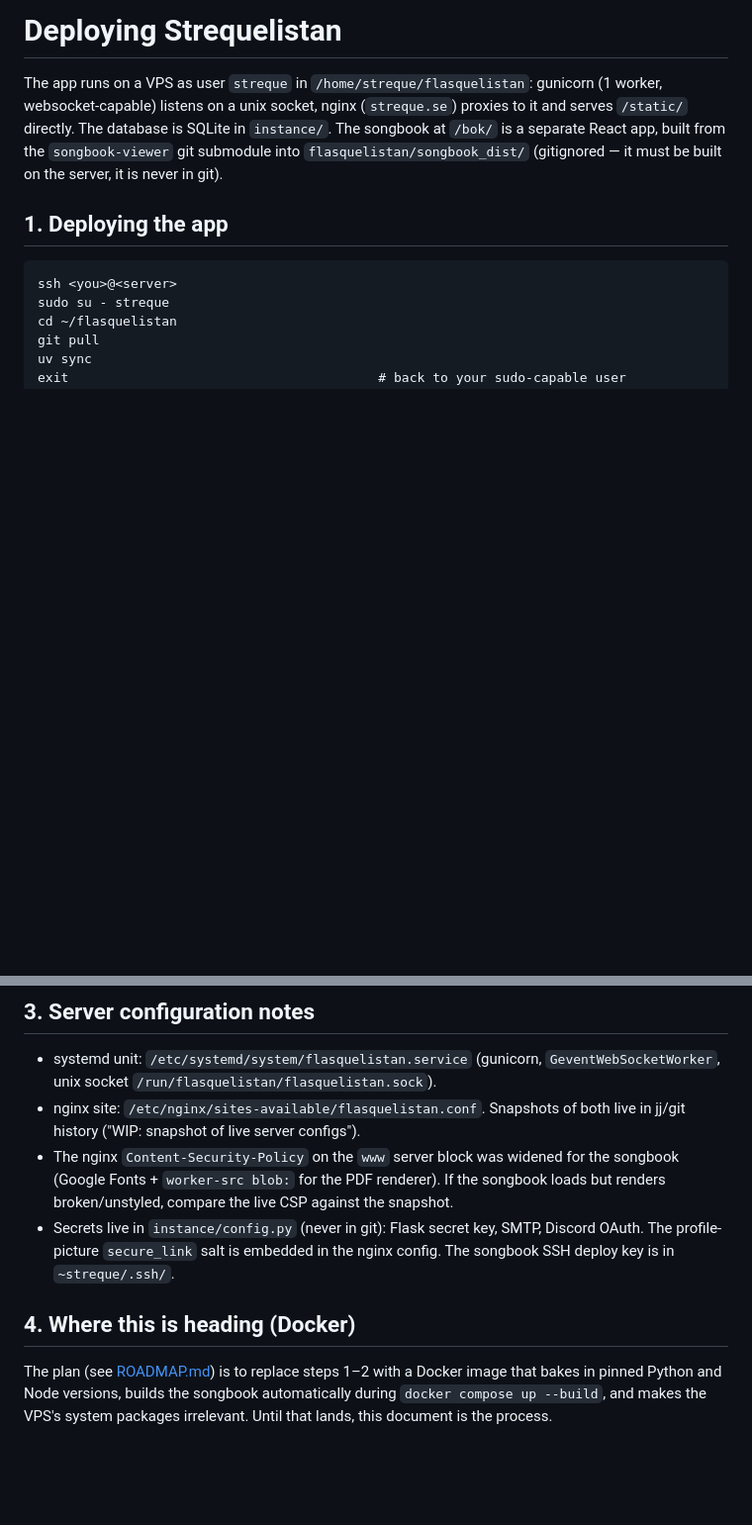
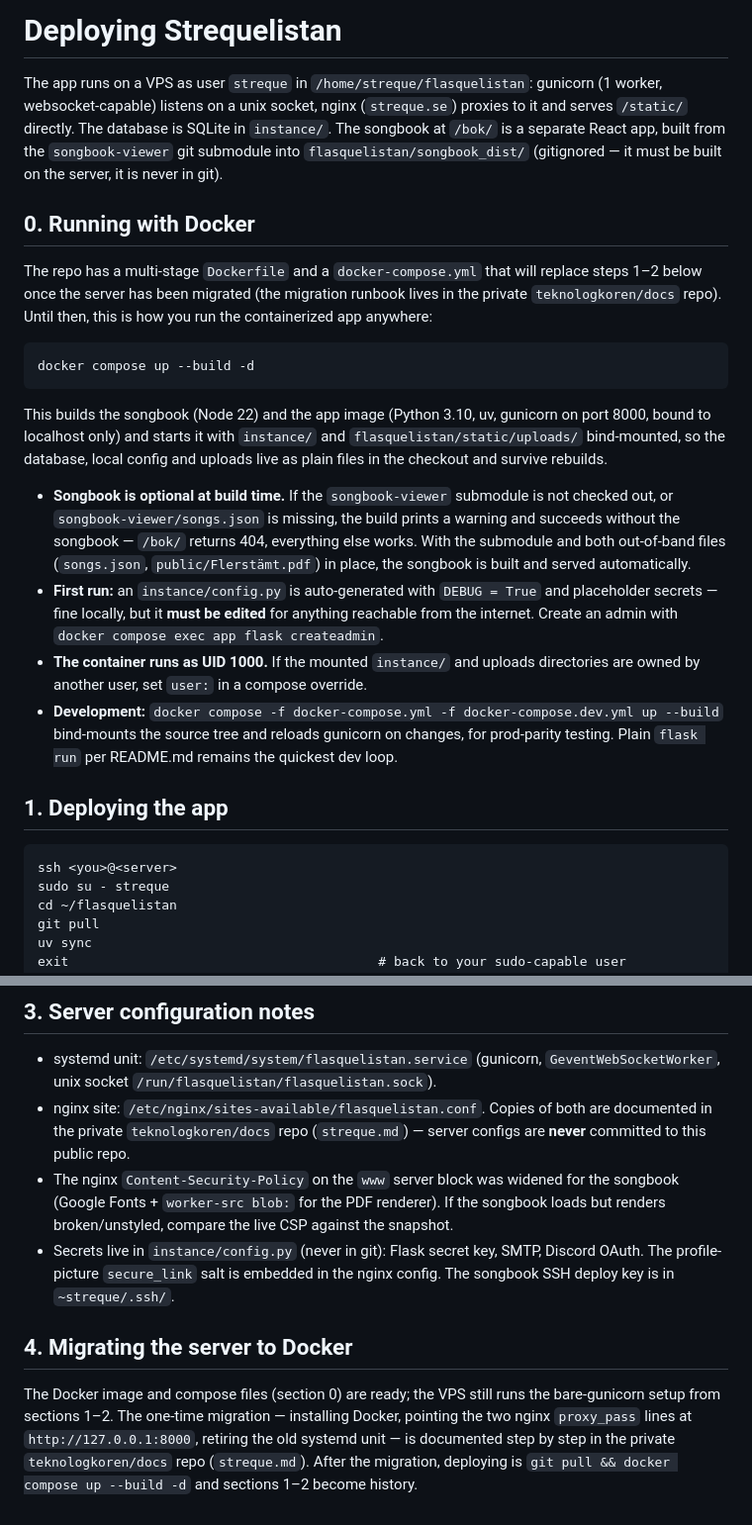
Before and after one commit to teknologkoren/flasquelistan, a Markdown page: docs/DEPLOYMENT.md, 2 parts joined by grey strips. Shown at 99% size. Rendered like a GitHub page; blank space fills up the shorter version.

````diff
--- a/docs/DEPLOYMENT.md
+++ b/docs/DEPLOYMENT.md
@@ -6,6 +6,39 @@ gunicorn (1 worker, websocket-capable) listens on a unix socket, nginx
 SQLite in `instance/`. The songbook at `/bok/` is a separate React app, built
 from the `songbook-viewer` git submodule into `flasquelistan/songbook_dist/`
 (gitignored — it must be built on the server, it is never in git).
+
+## 0. Running with Docker
+
+The repo has a multi-stage `Dockerfile` and a `docker-compose.yml` that will
+replace steps 1–2 below once the server has been migrated (the migration
+runbook lives in the private `teknologkoren/docs` repo). Until then, this is
+how you run the containerized app anywhere:
+
+```
+docker compose up --build -d
+```
+
+This builds the songbook (Node 22) and the app image (Python 3.10, uv,
+gunicorn on port 8000, bound to localhost only) and starts it with `instance/`
+and `flasquelistan/static/uploads/` bind-mounted, so the database, local
+config and uploads live as plain files in the checkout and survive rebuilds.
+
+- **Songbook is optional at build time.** If the `songbook-viewer` submodule
+  is not checked out, or `songbook-viewer/songs.json` is missing, the build
+  prints a warning and succeeds without the songbook — `/bok/` returns 404,
+  everything else works. With the submodule and both out-of-band files
+  (`songs.json`, `public/Flerstämt.pdf`) in place, the songbook is built and
+  served automatically.
+- **First run:** an `instance/config.py` is auto-generated with `DEBUG = True`
+  and placeholder secrets — fine locally, but it **must be edited** for
+  anything reachable from the internet. Create an admin with
+  `docker compose exec app flask createadmin`.
+- **The container runs as UID 1000.** If the mounted `instance/` and uploads
+  directories are owned by another user, set `user:` in a compose override.
+- **Development:** `docker compose -f docker-compose.yml -f
+  docker-compose.dev.yml up --build` bind-mounts the source tree and reloads
+  gunicorn on changes, for prod-parity testing. Plain `flask run` per
+  README.md remains the quickest dev loop.
 
 ## 1. Deploying the app
 
@@ -75,8 +108,9 @@ Verify: log in at https://www.streque.se and open 📘 Flerstämt (`/bok/`).
 
 - systemd unit: `/etc/systemd/system/flasquelistan.service` (gunicorn,
   `GeventWebSocketWorker`, unix socket `/run/flasquelistan/flasquelistan.sock`).
-- nginx site: `/etc/nginx/sites-available/flasquelistan.conf`. Snapshots of
-  both live in jj/git history ("WIP: snapshot of live server configs").
+- nginx site: `/etc/nginx/sites-available/flasquelistan.conf`. Copies of both
+  are documented in the private `teknologkoren/docs` repo (`streque.md`) —
+  server configs are **never** committed to this public repo.
 - The nginx `Content-Security-Policy` on the `www` server block was widened
   for the songbook (Google Fonts + `worker-src blob:` for the PDF renderer).
   If the songbook loads but renders broken/unstyled, compare the live CSP
@@ -85,9 +119,12 @@ Verify: log in at https://www.streque.se and open 📘 Flerstämt (`/bok/`).
   Discord OAuth. The profile-picture `secure_link` salt is embedded in the
   nginx config. The songbook SSH deploy key is in `~streque/.ssh/`.
 
-## 4. Where this is heading (Docker)
+## 4. Migrating the server to Docker
 
-The plan (see [ROADMAP.md](ROADMAP.md)) is to replace steps 1–2 with a Docker
-image that bakes in pinned Python and Node versions, builds the songbook
-automatically during `docker compose up --build`, and makes the VPS's system
-packages irrelevant. Until that lands, this document is the process.
+The Docker image and compose files (section 0) are ready; the VPS still runs
+the bare-gunicorn setup from sections 1–2. The one-time migration —
+installing Docker, pointing the two nginx `proxy_pass` lines at
+`http://127.0.0.1:8000`, retiring the old systemd unit — is documented step
+by step in the private `teknologkoren/docs` repo (`streque.md`). After the
+migration, deploying is `git pull && docker compose up --build -d` and
+sections 1–2 become history.
````
Also changed, not shown: docs/ROADMAP.md (+21 -17 lines).
